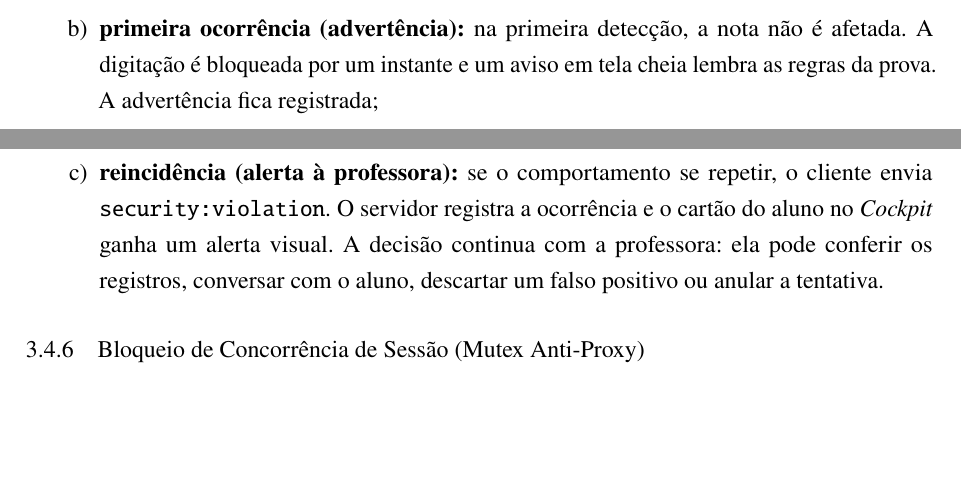
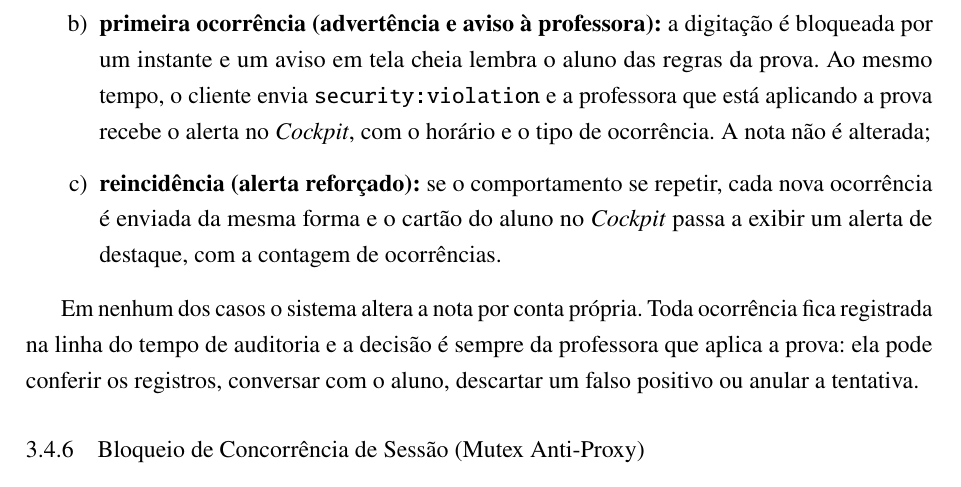
Before and after one commit to Roliveira96/sistema-operacional-linux, a LaTeX thesis (docs/tcc/main.tex, which reads docs/tcc/capitulos/03-arquitetura.tex): two parts of pages 34 and 35 of 50 before the commit and part of page 35 of 50 after it, the two joined at a grey line, cut at the place of the change, the shorter picture padded with empty space. Compiled offline with pdfLaTeX.

Commit message:
docs(tcc): avisar a professora já na primeira detecção de DevTools, sem alterar a nota
Co-Authored-By: Claude Opus 5.5 <noreply@anthropic.com>

```diff
--- a/docs/tcc/capitulos/03-arquitetura.tex
+++ b/docs/tcc/capitulos/03-arquitetura.tex
@@ -287,9 +287,11 @@ Proteger a prova contra a inspeção do código é necessário, mas atalhos como
 
 \begin{enumerate}
     \item \textbf{monitoramento:} o cliente observa diferenças anormais entre as dimensões interna e externa da janela, atrasos de execução causados por pontos de interrupção (\textit{debugger timing traps}) e a perda de visibilidade da página pela API \texttt{visibilitychange};
-    \item \textbf{primeira ocorrência (advertência):} na primeira detecção, a nota não é afetada. A digitação é bloqueada por um instante e um aviso em tela cheia lembra as regras da prova. A advertência fica registrada;
-    \item \textbf{reincidência (alerta à professora):} se o comportamento se repetir, o cliente envia \texttt{security:violation}. O servidor registra a ocorrência e o cartão do aluno no \textit{Cockpit} ganha um alerta visual. A decisão continua com a professora: ela pode conferir os registros, conversar com o aluno, descartar um falso positivo ou anular a tentativa.
+    \item \textbf{primeira ocorrência (advertência e aviso à professora):} a digitação é bloqueada por um instante e um aviso em tela cheia lembra o aluno das regras da prova. Ao mesmo tempo, o cliente envia \texttt{security:violation} e a professora que está aplicando a prova recebe o alerta no \textit{Cockpit}, com o horário e o tipo de ocorrência. A nota não é alterada;
+    \item \textbf{reincidência (alerta reforçado):} se o comportamento se repetir, cada nova ocorrência é enviada da mesma forma e o cartão do aluno no \textit{Cockpit} passa a exibir um alerta de destaque, com a contagem de ocorrências.
 \end{enumerate}
+
+Em nenhum dos casos o sistema altera a nota por conta própria. Toda ocorrência fica registrada na linha do tempo de auditoria e a decisão é sempre da professora que aplica a prova: ela pode conferir os registros, conversar com o aluno, descartar um falso positivo ou anular a tentativa.
 
 \subsection{Bloqueio de Concorrência de Sessão (Mutex Anti-Proxy)}
 \label{sec:mutex-sessao}
```
Also changed, not shown: docs/tcc/capitulos/03-arquitetura.tex (2 more changed lines).
